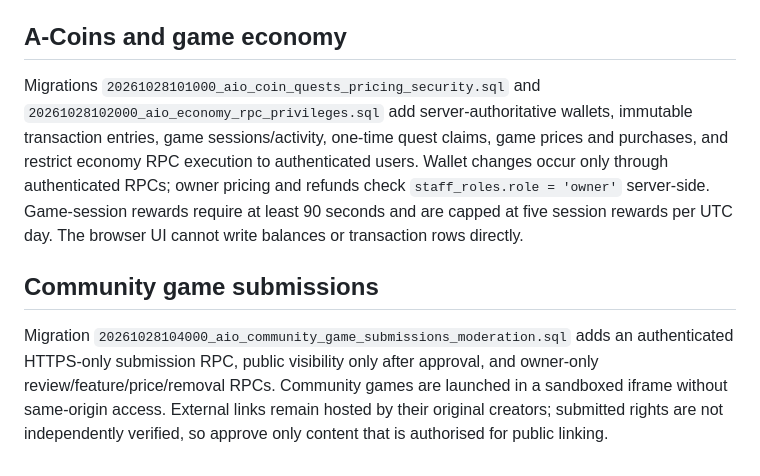
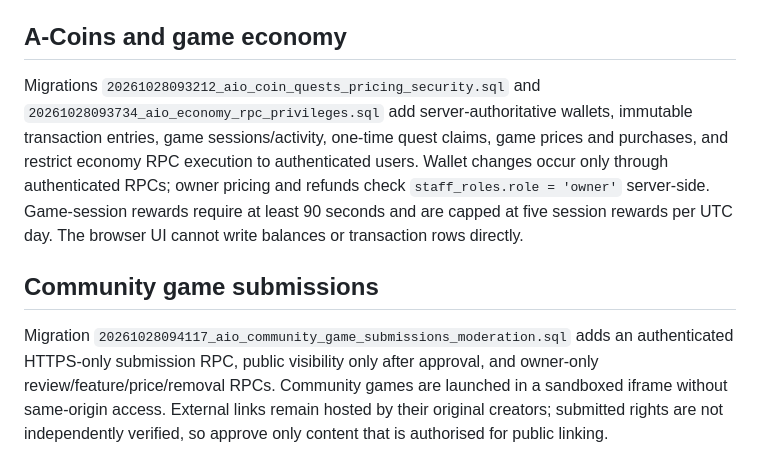
Before and after one commit to schoolinoneedition/allinoneedition, a Markdown page: supabase/README.md, the part around the change. GitHub-like rendering.

Commit message:
Align migration docs with live Supabase history

```diff
--- a/supabase/README.md
+++ b/supabase/README.md
@@ -49,9 +49,9 @@ The database RPC checks the owner role and records assignments/revocations in `s
 
 ## A-Coins and game economy
 
-Migrations `20261028101000_aio_coin_quests_pricing_security.sql` and `20261028102000_aio_economy_rpc_privileges.sql` add server-authoritative wallets, immutable transaction entries, game sessions/activity, one-time quest claims, game prices and purchases, and restrict economy RPC execution to authenticated users. Wallet changes occur only through authenticated RPCs; owner pricing and refunds check `staff_roles.role = 'owner'` server-side. Game-session rewards require at least 90 seconds and are capped at five session rewards per UTC day. The browser UI cannot write balances or transaction rows directly.
+Migrations `20261028093212_aio_coin_quests_pricing_security.sql` and `20261028093734_aio_economy_rpc_privileges.sql` add server-authoritative wallets, immutable transaction entries, game sessions/activity, one-time quest claims, game prices and purchases, and restrict economy RPC execution to authenticated users. Wallet changes occur only through authenticated RPCs; owner pricing and refunds check `staff_roles.role = 'owner'` server-side. Game-session rewards require at least 90 seconds and are capped at five session rewards per UTC day. The browser UI cannot write balances or transaction rows directly.
 
 
 ## Community game submissions
 
-Migration `20261028104000_aio_community_game_submissions_moderation.sql` adds an authenticated HTTPS-only submission RPC, public visibility only after approval, and owner-only review/feature/price/removal RPCs. Community games are launched in a sandboxed iframe without same-origin access. External links remain hosted by their original creators; submitted rights are not independently verified, so approve only content that is authorised for public linking.
+Migration `20261028094117_aio_community_game_submissions_moderation.sql` adds an authenticated HTTPS-only submission RPC, public visibility only after approval, and owner-only review/feature/price/removal RPCs. Community games are launched in a sandboxed iframe without same-origin access. External links remain hosted by their original creators; submitted rights are not independently verified, so approve only content that is authorised for public linking.
```
